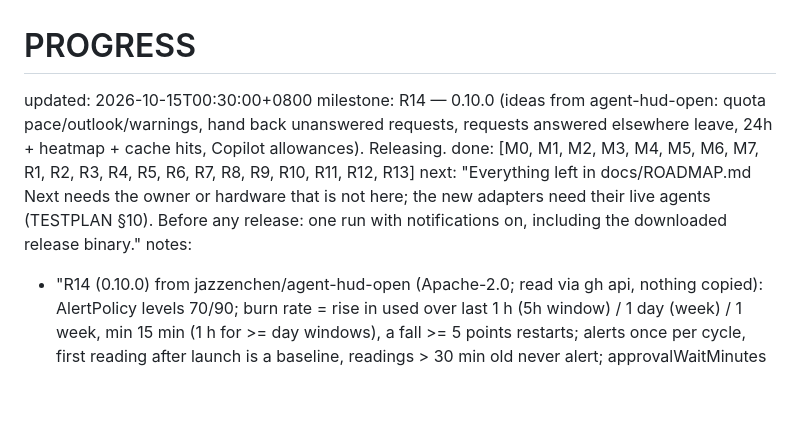
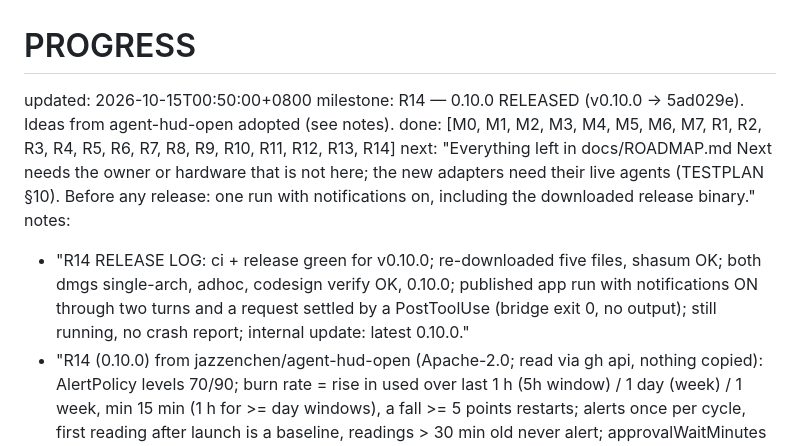
Before and after one commit to baogutang/niko-island, a Markdown page: PROGRESS.md, the part around the change. Drawn GitHub-style; blank space fills up the shorter version.

```diff
--- a/PROGRESS.md
+++ b/PROGRESS.md
@@ -1,9 +1,10 @@
 # PROGRESS
-updated: 2026-10-15T00:30:00+0800
-milestone: R14 — 0.10.0 (ideas from agent-hud-open: quota pace/outlook/warnings, hand back unanswered requests, requests answered elsewhere leave, 24h + heatmap + cache hits, Copilot allowances). Releasing.
-done: [M0, M1, M2, M3, M4, M5, M6, M7, R1, R2, R3, R4, R5, R6, R7, R8, R9, R10, R11, R12, R13]
+updated: 2026-10-15T00:50:00+0800
+milestone: R14 — 0.10.0 RELEASED (v0.10.0 → 5ad029e). Ideas from agent-hud-open adopted (see notes).
+done: [M0, M1, M2, M3, M4, M5, M6, M7, R1, R2, R3, R4, R5, R6, R7, R8, R9, R10, R11, R12, R13, R14]
 next: "Everything left in docs/ROADMAP.md Next needs the owner or hardware that is not here; the new adapters need their live agents (TESTPLAN §10). Before any release: one run with notifications on, including the downloaded release binary."
 notes:
+  - "R14 RELEASE LOG: ci + release green for v0.10.0; re-downloaded five files, shasum OK; both dmgs single-arch, adhoc, codesign verify OK, 0.10.0; published app run with notifications ON through two turns and a request settled by a PostToolUse (bridge exit 0, no output); still running, no crash report; internal update: latest 0.10.0."
   - "R14 (0.10.0) from jazzenchen/agent-hud-open (Apache-2.0; read via gh api, nothing copied): AlertPolicy levels 70/90; burn rate = rise in used over last 1 h (5h window) / 1 day (week) / 1 week, min 15 min (1 h for >= day windows), a fall >= 5 points restarts; alerts once per cycle, first reading after launch is a baseline, readings > 30 min old never alert; approvalWaitMinutes default 10 (hand back, answered by nobody); Claude Code keeps the PermissionRequest hook waiting after the user answers in its own dialog -> withdraw when the same call's PostToolUse (same tool + input, compared after the bridge's 4096 truncation) or Stop/StopFailure/UserPromptSubmit/SessionEnd arrives. Copilot: GET api.github.com/copilot_internal/user works with a plain token (checked through gh, field names only); token order env, ~/.config/gh/hosts.yml oauth_token, Keychain gh:github.com (go-keyring-base64:). Not adopted: glow, bots, screen-edge docks/Simple mode, iPhone/Watch, Codex Desktop IPC approvals, Antigravity/DeepSeek/Grok/Cursor providers. Live (dev build, notifications on): request settled by a PostToolUse released at once; with 1 min wait the other was handed back after 71 s; usage strip/heatmap/cache hits drawn from real transcripts."
   - "R13 (0.9.1): owner's Kiro = Kiro IDE 1.3.0 (dev.kiro.desktop), no kiro-cli; it had 0.8's legacy entry in ~/.kiro/settings/cli.json. Kiro 1.3's own code: getGlobalHooksDirectory = ~/.kiro/hooks; schema {version:'v1', hooks:[{name, trigger, matcher?, action, timeout(int s), enabled, confirm?}]}, unknown trigger skips only that entry; payload {session_id, hook_event_name, cwd, ...}. Sessions: ~/.kiro/sessions/<ws>/sess_<id>/{session.json, messages.jsonl}; payload.type turn_start/user/assistant/tool_call/tool_result/turn_end; Kiro writes housekeeping (tool_call kind 'other' fetch_cloud_config, session_start) when it opens a session, so date sessions by last real work. refreshWiringAfterUpdate runs only when bundled AND paths.isDefaultLocation (dev builds use NIKO_ISLAND_HOME → never). Ended sessions: SessionEnd sets dismissedAt (transcript revival bug); bridge sends _niko.ancestor_pids; endGoneSessions every 15 s (hook sessions whose agent process is gone; transcript sessions whose host app is not running). RELEASE LOG: ci + release green; re-download needed one retry (release-assets CDN timeout); shasum OK; both dmgs single-arch, adhoc, verify OK, 0.9.1; published app run with notifications ON through turns + SessionEnd: still running, no crash report; internal update: latest 0.9.1."
   - "R12 RELEASE LOG: ci.yml + release.yml green for v0.9.0; re-downloaded all five files, shasum -c OK, both dmgs mounted: single arch (arm64 / x86_64), adhoc, codesign --verify --deep --strict OK, version 0.9.0. Ran the downloaded apple-silicon app with notifications ON (glass theme, throwaway NIKO_ISLAND_HOME): three Qoder turns, a Kimi --observe permission prompt; still running, no crash report. `internal update` from it: latest 0.9.0, newer false, package found. Dev build earlier: Devin request approved with ⌃⌥A → {\"decision\":\"approve\"} (first synthetic press missed, as in R8)."
```
Also changed, not shown: HANDOFF.md (+1 -1 lines).
